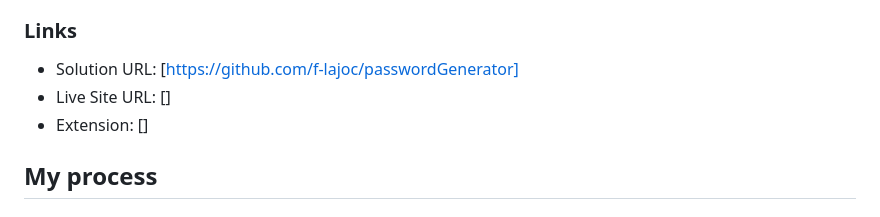
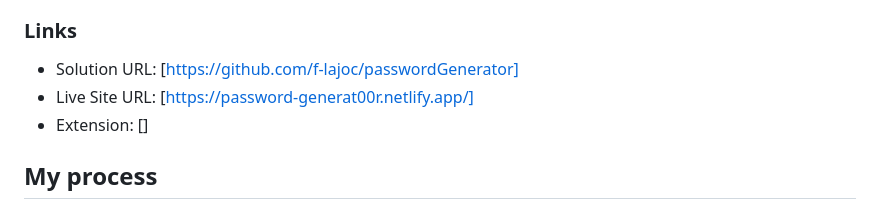
Before and after one commit to f-lajoc/passwordGenerator, a Markdown page: README.md, the part around the change. Drawn GitHub-style.

```diff
--- a/README.md
+++ b/README.md
@@ -36,7 +36,7 @@ link will be generated by github
 ### Links
 
 - Solution URL: [https://github.com/f-lajoc/passwordGenerator]
-- Live Site URL: []
+- Live Site URL: [https://password-generat00r.netlify.app/]
 - Extension: []
 
 ## My process
```
